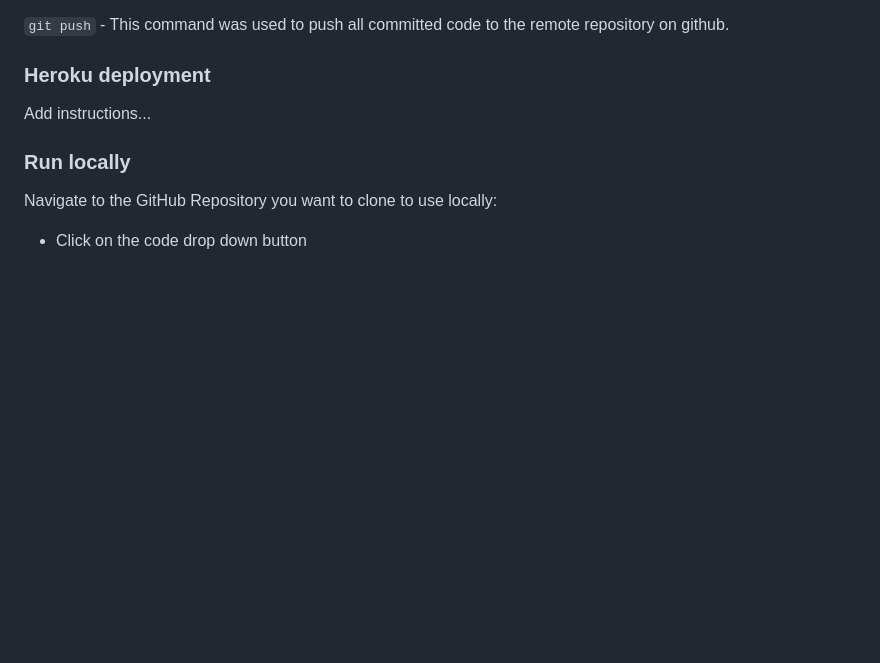
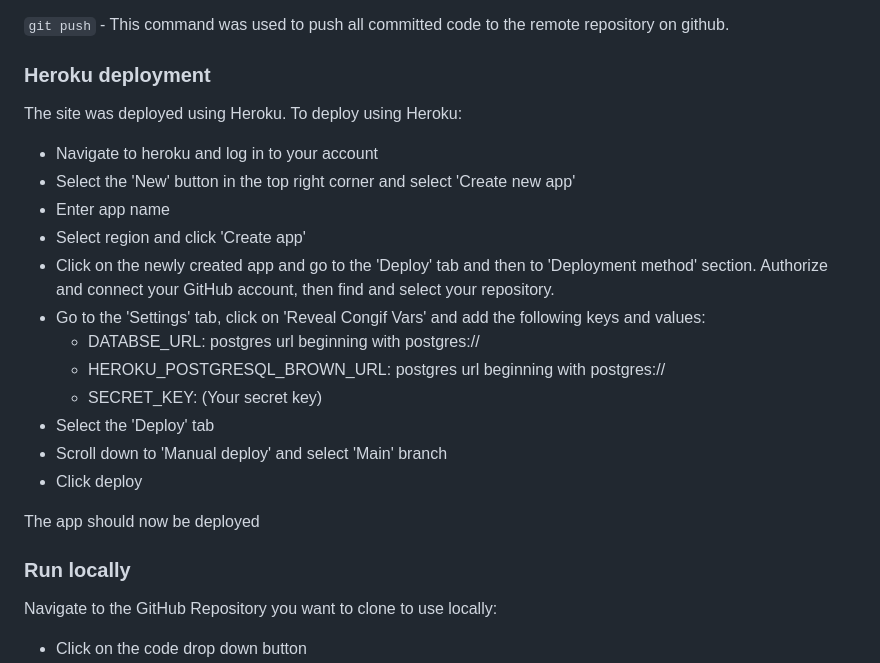
Before and after one commit to Luke-Nicklin/fat-boys-pizza, a Markdown page: README.md, the part around the change. Drawn GitHub-style; blank space fills up the shorter version.

Commit message:
Add heroku deployment section to readme file

```diff
--- a/README.md
+++ b/README.md
@@ -286,7 +286,22 @@ The following git commands were used throughout development to push code to the
 
 ### Heroku deployment
 
-Add instructions...
+The site was deployed using Heroku. To deploy using Heroku:
+
+- Navigate to heroku and log in to your account
+- Select the 'New' button in the top right corner and select 'Create new app'
+- Enter app name
+- Select region and click 'Create app'
+- Click on the newly created app and go to the 'Deploy' tab and then to 'Deployment method' section. Authorize and connect your GitHub account, then find and select your repository.
+- Go to the 'Settings' tab, click on 'Reveal Congif Vars' and add the following keys and values:
+    - DATABSE_URL: postgres url beginning with postgres://
+    - HEROKU_POSTGRESQL_BROWN_URL: postgres url beginning with postgres://
+    - SECRET_KEY: (Your secret key)
+- Select the 'Deploy' tab
+- Scroll down to 'Manual deploy' and select 'Main' branch
+- Click deploy
+
+The app should now be deployed
 
 ### Run locally
 
```
